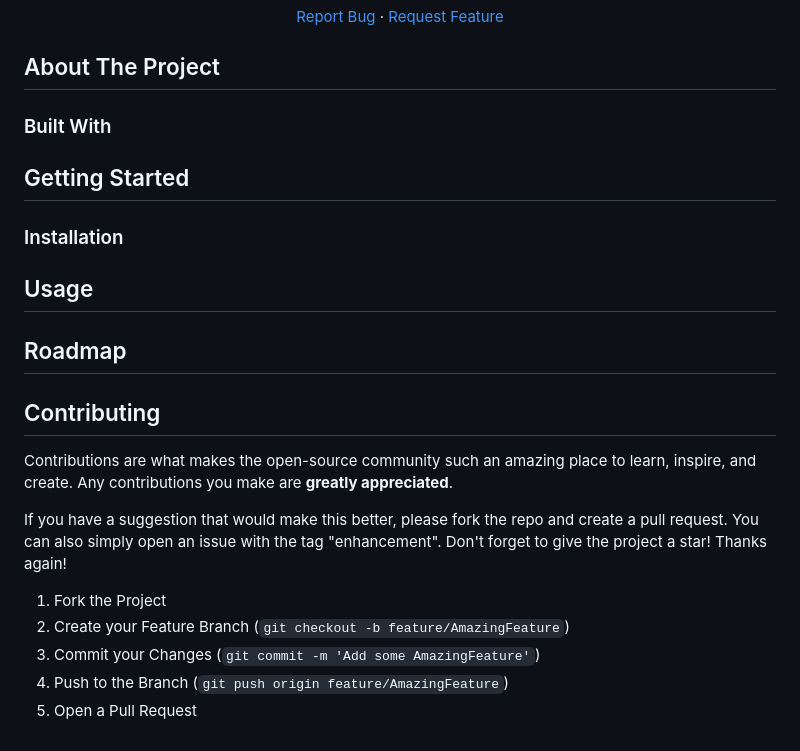
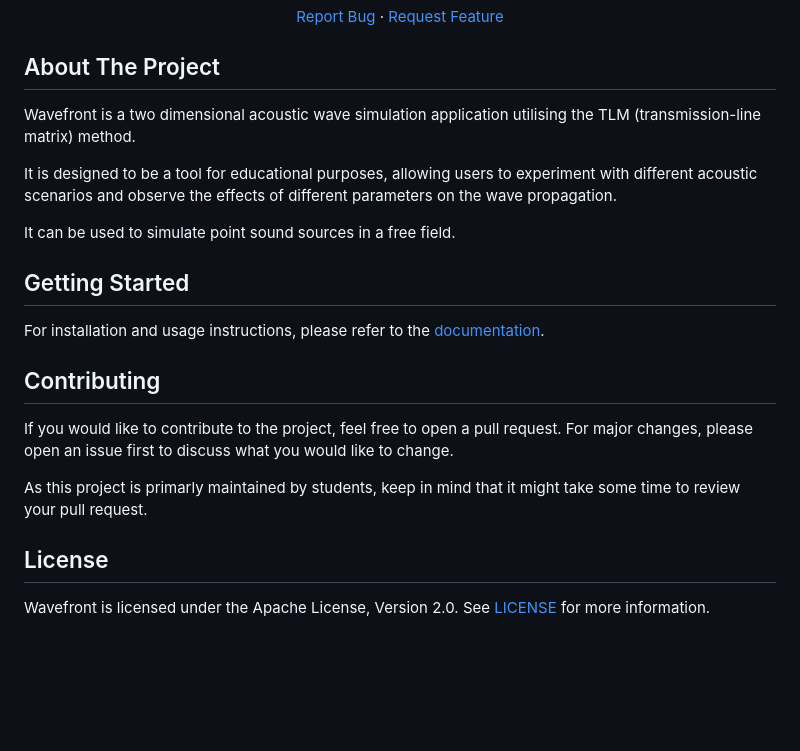
Before and after one commit to AudioGroupCologne/wavefront, a Markdown page: README.md, the part around the change. Drawn GitHub-style; blank space fills up the shorter version.

```diff
--- a/README.md
+++ b/README.md
@@ -33,7 +33,13 @@
 
 <!-- [![Product Name Screen Shot][product-screenshot]](https://example.com) -->
 
-### Built With
+Wavefront is a two dimensional acoustic wave simulation application utilising the TLM (transmission-line matrix) method.
+
+It is designed to be a tool for educational purposes, allowing users to experiment with different acoustic scenarios and observe the effects of different parameters on the wave propagation.
+
+It can be used to simulate point sound sources in a free field.
+
+<!-- ### Built With -->
 
 <!--
 * [![Rust][Rust]][Rust-url]
@@ -43,16 +49,11 @@
 
 ## Getting Started
 
-<!--
-This is an example of how you may give instructions on setting up your project locally.
-To get a local copy up and running follow these simple example steps.
--->
-
-### Installation
+For installation and usage instructions, please refer to the [documentation](https://audiogroupcologne.github.io/wavefront-manual/).
 
 <!-- USAGE EXAMPLES -->
 
-## Usage
+<!-- ## Usage -->
 
 <!--
 Use this space to show useful examples of how a project can be used. Additional screenshots, code examples, and demos work well in this space. You may also link to more resources.
@@ -62,7 +63,7 @@ _For more examples, please refer to the [Documentation]()_
 
 <!-- ROADMAP -->
 
-## Roadmap
+<!-- ## Roadmap -->
 
 <!--
 - [ ] Feature 1
@@ -78,24 +79,15 @@ See the [open issues](https://github.com/AudioGroupCologne/wavefront/issues) for
 
 ## Contributing
 
-Contributions are what makes the open-source community such an amazing place to learn, inspire, and create. Any contributions you make are **greatly appreciated**.
+If you would like to contribute to the project, feel free to open a pull request. For major changes, please open an issue first to discuss what you would like to change.
 
-If you have a suggestion that would make this better, please fork the repo and create a pull request. You can also simply open an issue with the tag "enhancement".
-Don't forget to give the project a star! Thanks again!
-
-1. Fork the Project
-2. Create your Feature Branch (`git checkout -b feature/AmazingFeature`)
-3. Commit your Changes (`git commit -m 'Add some AmazingFeature'`)
-4. Push to the Branch (`git push origin feature/AmazingFeature`)
-5. Open a Pull Request
+As this project is primarly maintained by students, keep in mind that it might take some time to review your pull request.
 
 <!-- LICENSE -->
-<!--
+
 ## License
 
-Distributed under the ... License. See `LICENSE.txt` for more information.
-
--->
+Wavefront is licensed under the Apache License, Version 2.0. See [LICENSE](https://github.com/AudioGroupCologne/wavefront/tree/main?tab=Apache-2.0-1-ov-file#readme) for more information.
 
 <!-- CONTACT -->
 <!--
```
